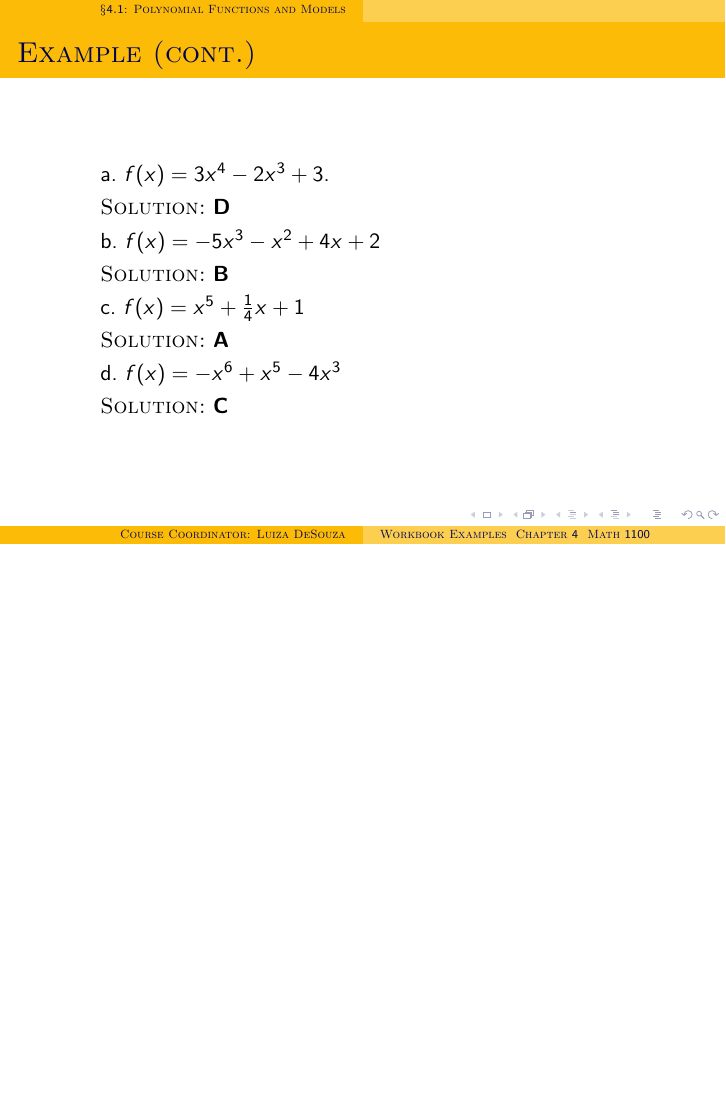
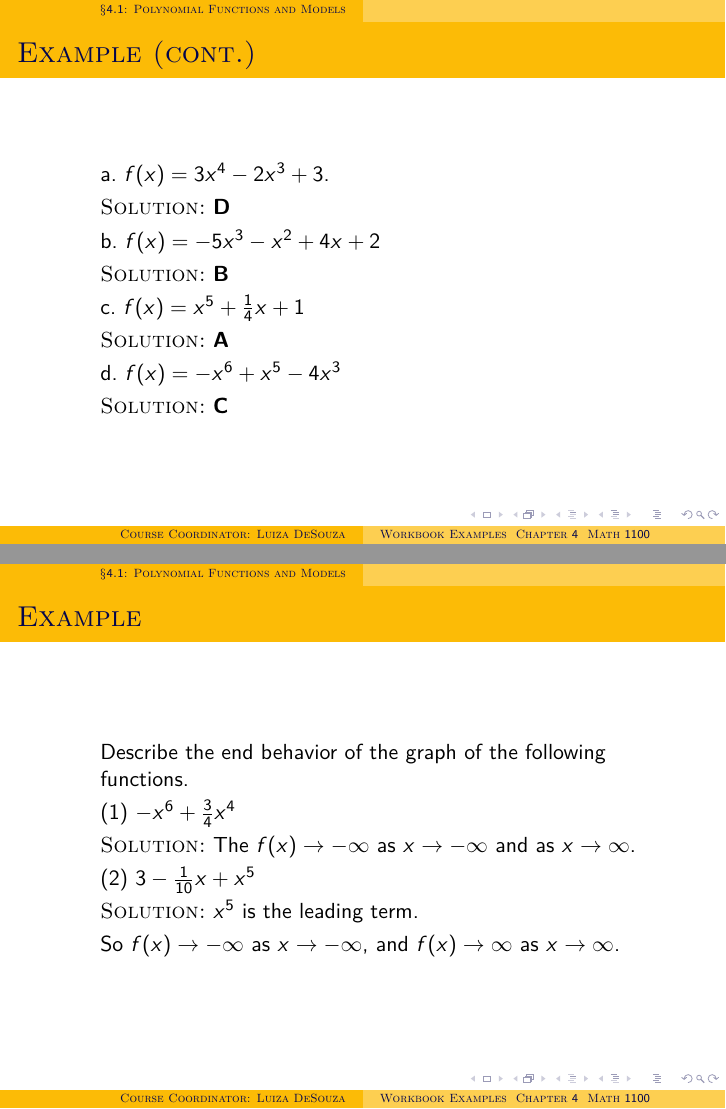
Before and after one commit to dondmkim/college_algebra_sp2020, LaTeX slides (Examples, Chapter 4, Math 1100.tex): page 86 of 86 before the commit and pages 86 and 92 of 92 after it, the two joined at a grey line, the shorter picture padded with empty space. Compiled offline with pdfLaTeX.

Commit message:
Next change

```diff
--- a/Examples, Chapter 4, Math 1100.tex
+++ b/Examples, Chapter 4, Math 1100.tex
@@ -268,5 +268,16 @@
     \end{enumerate}
 \end{frame}
 
+\begin{frame}
+  \frametitle{Example}
+  \begin{enumerate}
+    \item[]<1->Describe the end behavior of the graph of the following functions.
+    \item[]<2-> ($1$) $-x^{6}+\frac{3}{4}x^{4}$
+    \item[]<3->\textsc{Solution:} The $f(x) \rightarrow -\infty$ as $x \rightarrow -\infty$ and as $x \rightarrow \infty$.
+    \item[]<4-> ($2$) $3-\frac{1}{10}x+x^{5}$
+    \item[]<5->\textsc{Solution:} $x^{5}$ is the leading term.
+    \item[]<6->So $f(x) \rightarrow -\infty$ as $x \rightarrow -\infty$, and $f(x) \rightarrow \infty$ as $x \rightarrow \infty$.
+  \end{enumerate}
+\end{frame}
 
 \end{document}
```
Also changed, not shown: Examples, Chapter 4, Math 1100.pdf.
